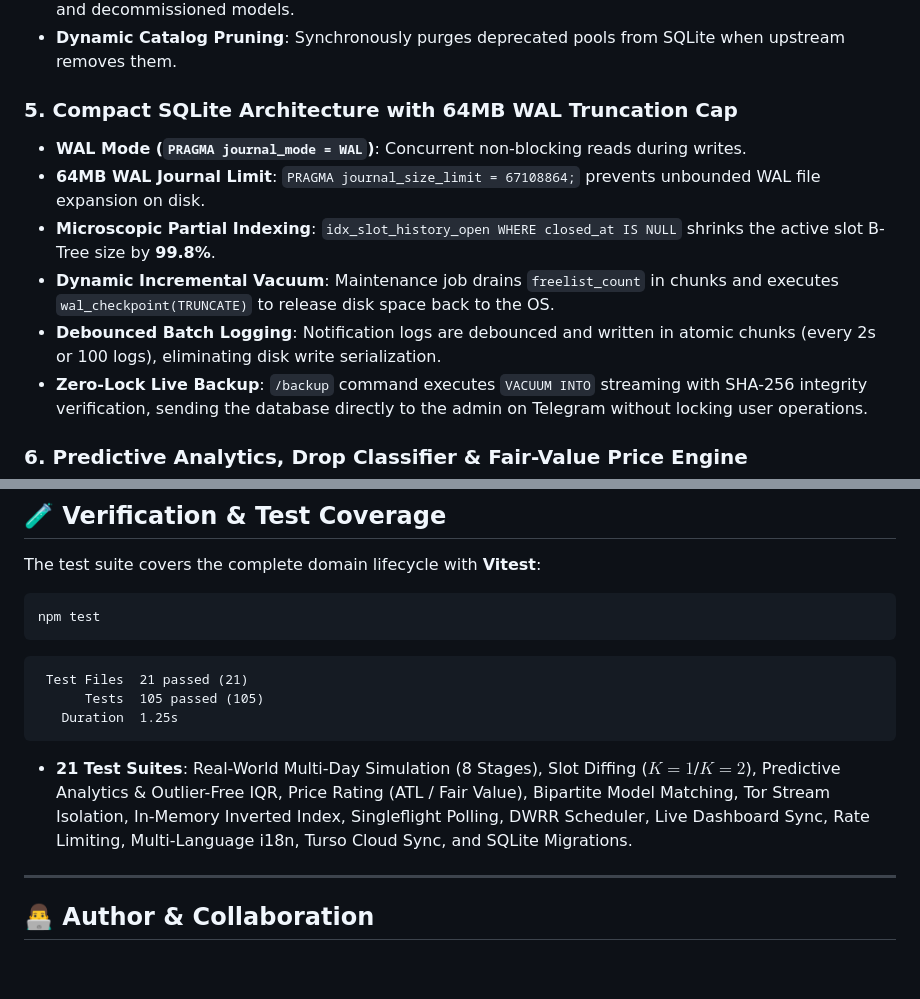
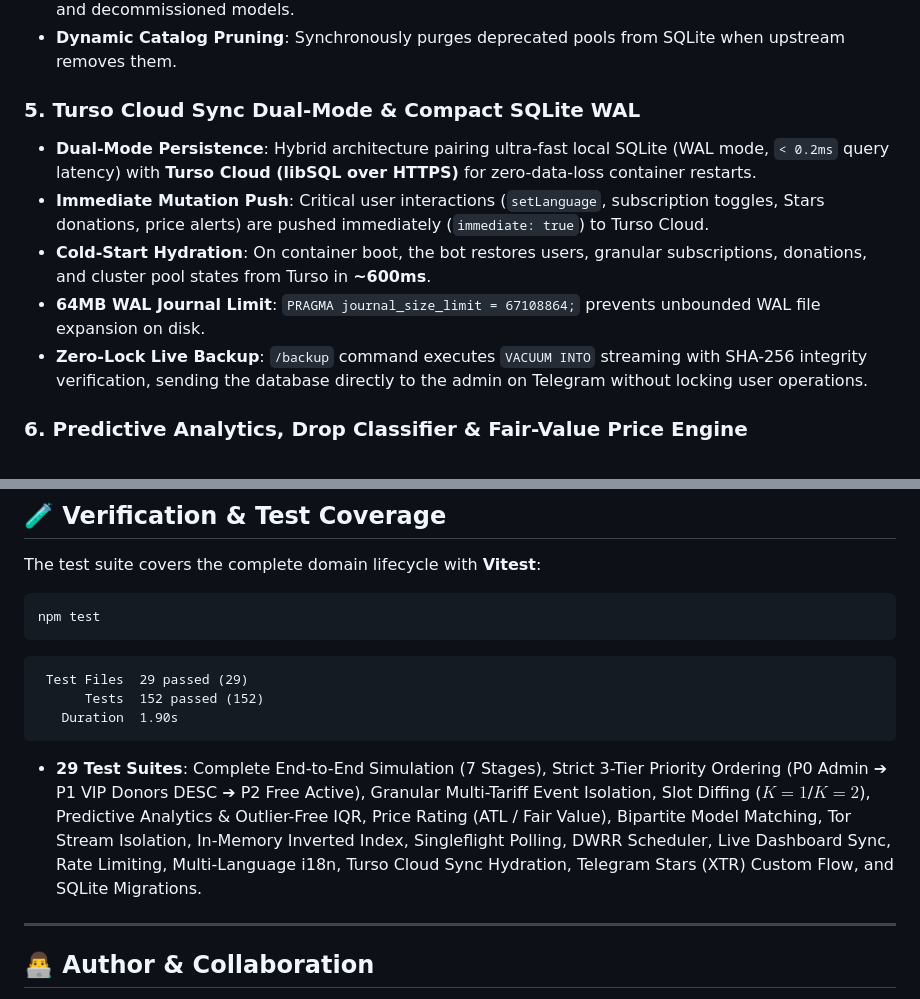
Before and after one commit to grizlizora/cheapestinference-bot, a Markdown page: README.md, 2 parts joined by grey strips. Drawn GitHub-style; blank space fills up the shorter version.

````diff
--- a/README.md
+++ b/README.md
@@ -166,12 +169,11 @@ flowchart TD
 * **Bipartite Model Diffing**: Accurately classifies version upgrades (`GLM 5.2` $\to$ `GLM 5.3`), added models, and decommissioned models.
 * **Dynamic Catalog Pruning**: Synchronously purges deprecated pools from SQLite when upstream removes them.
 
-### 5. Compact SQLite Architecture with 64MB WAL Truncation Cap
-* **WAL Mode (`PRAGMA journal_mode = WAL`)**: Concurrent non-blocking reads during writes.
+### 5. Turso Cloud Sync Dual-Mode & Compact SQLite WAL
+* **Dual-Mode Persistence**: Hybrid architecture pairing ultra-fast local SQLite (WAL mode, `< 0.2ms` query latency) with **Turso Cloud (libSQL over HTTPS)** for zero-data-loss container restarts.
+* **Immediate Mutation Push**: Critical user interactions (`setLanguage`, subscription toggles, Stars donations, price alerts) are pushed immediately (`immediate: true`) to Turso Cloud.
+* **Cold-Start Hydration**: On container boot, the bot restores users, granular subscriptions, donations, and cluster pool states from Turso in **~600ms**.
 * **64MB WAL Journal Limit**: `PRAGMA journal_size_limit = 67108864;` prevents unbounded WAL file expansion on disk.
-* **Microscopic Partial Indexing**: `idx_slot_history_open WHERE closed_at IS NULL` shrinks the active slot B-Tree size by **99.8%**.
-* **Dynamic Incremental Vacuum**: Maintenance job drains `freelist_count` in chunks and executes `wal_checkpoint(TRUNCATE)` to release disk space back to the OS.
-* **Debounced Batch Logging**: Notification logs are debounced and written in atomic chunks (every 2s or 100 logs), eliminating disk write serialization.
 * **Zero-Lock Live Backup**: `/backup` command executes `VACUUM INTO` streaming with SHA-256 integrity verification, sending the database directly to the admin on Telegram without locking user operations.
 
 ### 6. Predictive Analytics, Drop Classifier & Fair-Value Price Engine
@@ -323,12 +321,12 @@ npm test
 ```
 
 ```
- Test Files  21 passed (21)
-      Tests  105 passed (105)
-   Duration  1.25s
+ Test Files  29 passed (29)
+      Tests  152 passed (152)
+   Duration  1.90s
 ```
 
-* **21 Test Suites**: Real-World Multi-Day Simulation (8 Stages), Slot Diffing ($K=1$/$K=2$), Predictive Analytics & Outlier-Free IQR, Price Rating (ATL / Fair Value), Bipartite Model Matching, Tor Stream Isolation, In-Memory Inverted Index, Singleflight Polling, DWRR Scheduler, Live Dashboard Sync, Rate Limiting, Multi-Language i18n, Turso Cloud Sync, and SQLite Migrations.
+* **29 Test Suites**: Complete End-to-End Simulation (7 Stages), Strict 3-Tier Priority Ordering (P0 Admin ➔ P1 VIP Donors DESC ➔ P2 Free Active), Granular Multi-Tariff Event Isolation, Slot Diffing ($K=1$/$K=2$), Predictive Analytics & Outlier-Free IQR, Price Rating (ATL / Fair Value), Bipartite Model Matching, Tor Stream Isolation, In-Memory Inverted Index, Singleflight Polling, DWRR Scheduler, Live Dashboard Sync, Rate Limiting, Multi-Language i18n, Turso Cloud Sync Hydration, Telegram Stars (XTR) Custom Flow, and SQLite Migrations.
 
 ---
 
````
Also changed, not shown: other parts of README.md (+46 -47 lines).
